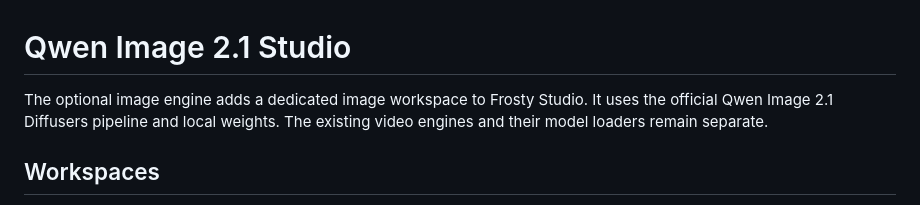
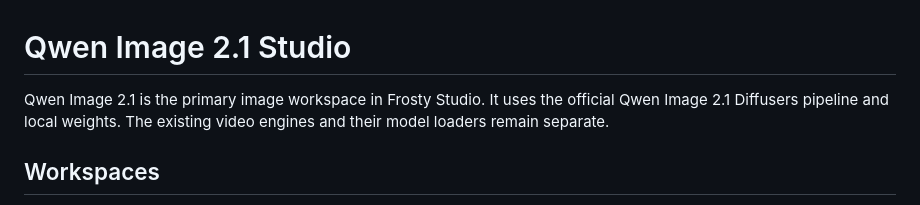
Before and after one commit to Blackfrost-AI/frosty-vl, a Markdown page: IMAGE-STUDIO.md, the part around the change. GitHub-like rendering.

```diff
--- a/IMAGE-STUDIO.md
+++ b/IMAGE-STUDIO.md
@@ -1,6 +1,6 @@
 # Qwen Image 2.1 Studio
 
-The optional image engine adds a dedicated image workspace to Frosty Studio.
+Qwen Image 2.1 is the primary image workspace in Frosty Studio.
 It uses the official Qwen Image 2.1 Diffusers pipeline and local weights. The
 existing video engines and their model loaders remain separate.
 
```
Also changed, not shown: README.md (+40 -9 lines).
